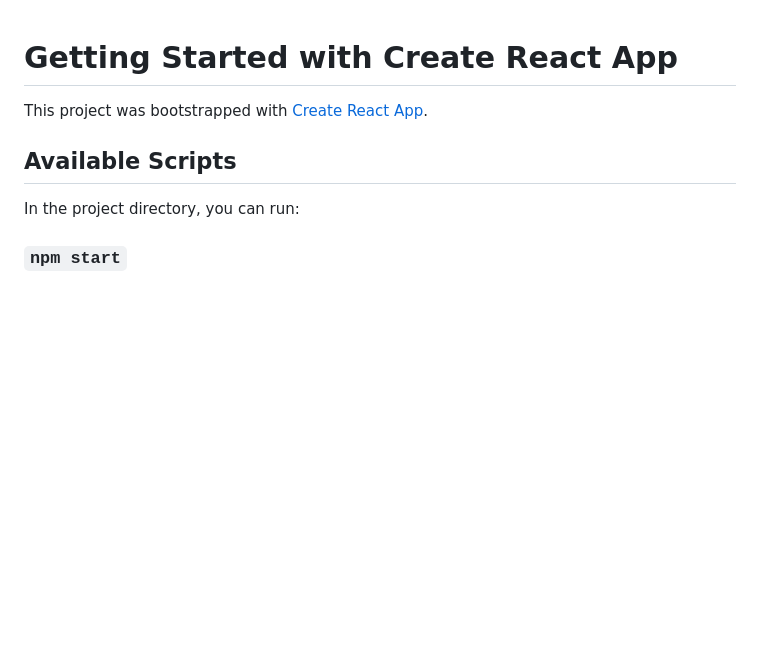
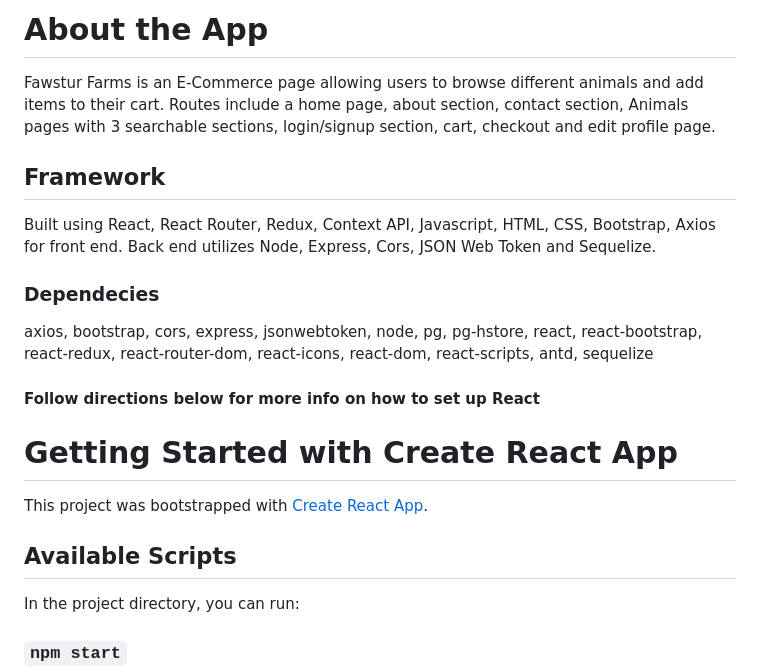
Before and after one commit to JaclynFoster/store-app, a Markdown page: README.md, the part around the change. GitHub-like rendering; blank space fills up the shorter version.

Commit message:
setting up readme section

```diff
--- a/README.md
+++ b/README.md
@@ -1,3 +1,16 @@
+
+# About the App
+Fawstur Farms is an E-Commerce page allowing users to browse different animals and add items to their cart. Routes include a home page, about section, contact section, Animals pages with 3 searchable sections, login/signup section, cart, checkout and edit profile page.
+
+## Framework
+Built using React, React Router, Redux, Context API, Javascript, HTML, CSS, Bootstrap, Axios for front end. Back end utilizes Node, Express, Cors, JSON Web Token and Sequelize.
+
+### Dependecies
+axios, bootstrap, cors, express, jsonwebtoken, node, pg, pg-hstore, react, react-bootstrap, react-redux, react-router-dom, react-icons, react-dom, react-scripts, antd, sequelize
+
+#### Follow directions below for more info on how to set up React
+
+
 # Getting Started with Create React App
 
 This project was bootstrapped with [Create React App](https://github.com/facebook/create-react-app).
```
